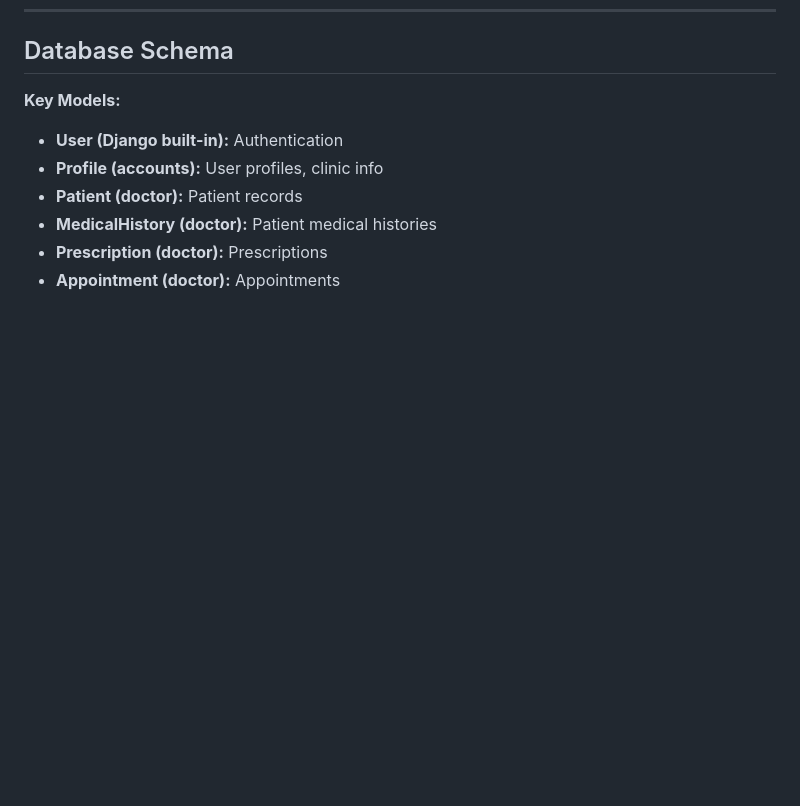
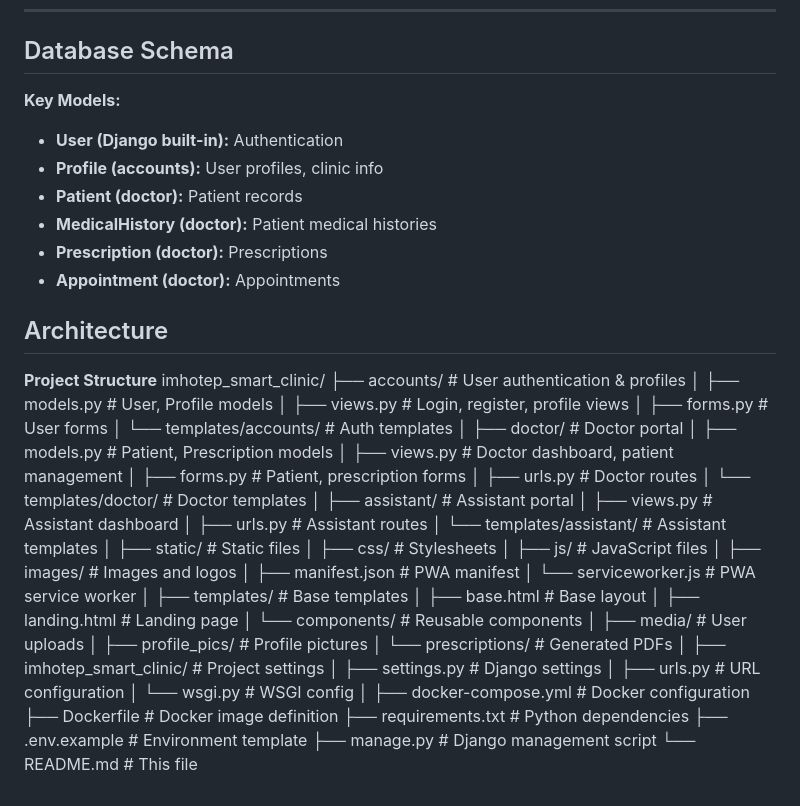
Before and after one commit to Hieu-ops/Capstone_Project_2, a Markdown page: README.md, the part around the change. Rendered like a GitHub page; blank space fills up the shorter version.

```diff
--- a/README.md
+++ b/README.md
@@ -143,3 +143,52 @@ Built with modern web technologies, it provides a comprehensive solution for man
 * **MedicalHistory (doctor):** Patient medical histories
 * **Prescription (doctor):** Prescriptions
 * **Appointment (doctor):** Appointments
+
+## Architecture
+**Project Structure**
+imhotep_smart_clinic/
+├── accounts/                    # User authentication & profiles
+│   ├── models.py               # User, Profile models
+│   ├── views.py                # Login, register, profile views
+│   ├── forms.py                # User forms
+│   └── templates/accounts/     # Auth templates
+│
+├── doctor/                      # Doctor portal
+│   ├── models.py               # Patient, Prescription models
+│   ├── views.py                # Doctor dashboard, patient management
+│   ├── forms.py                # Patient, prescription forms
+│   ├── urls.py                 # Doctor routes
+│   └── templates/doctor/       # Doctor templates
+│
+├── assistant/                   # Assistant portal
+│   ├── views.py                # Assistant dashboard
+│   ├── urls.py                 # Assistant routes
+│   └── templates/assistant/    # Assistant templates
+│
+├── static/                      # Static files
+│   ├── css/                    # Stylesheets
+│   ├── js/                     # JavaScript files
+│   ├── images/                 # Images and logos
+│   ├── manifest.json           # PWA manifest
+│   └── serviceworker.js        # PWA service worker
+│
+├── templates/                   # Base templates
+│   ├── base.html               # Base layout
+│   ├── landing.html            # Landing page
+│   └── components/             # Reusable components
+│
+├── media/                       # User uploads
+│   ├── profile_pics/           # Profile pictures
+│   └── prescriptions/          # Generated PDFs
+│
+├── imhotep_smart_clinic/        # Project settings
+│   ├── settings.py             # Django settings
+│   ├── urls.py                 # URL configuration
+│   └── wsgi.py                 # WSGI config
+│
+├── docker-compose.yml           # Docker configuration
+├── Dockerfile                   # Docker image definition
+├── requirements.txt             # Python dependencies
+├── .env.example                # Environment template
+├── manage.py                   # Django management script
+└── README.md                   # This file
```
